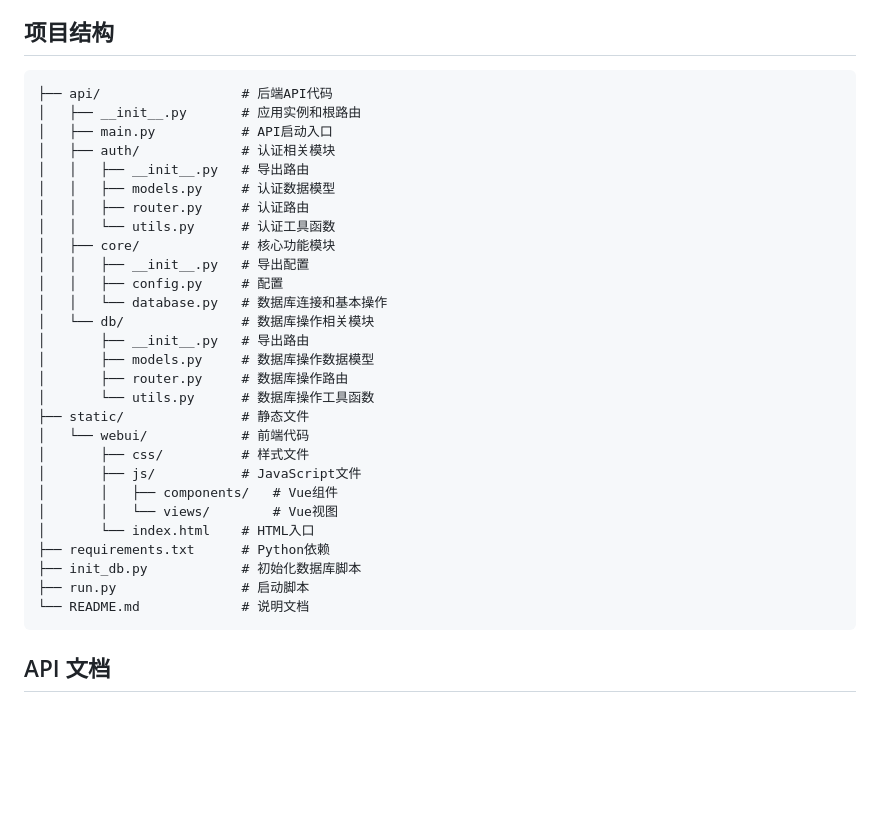
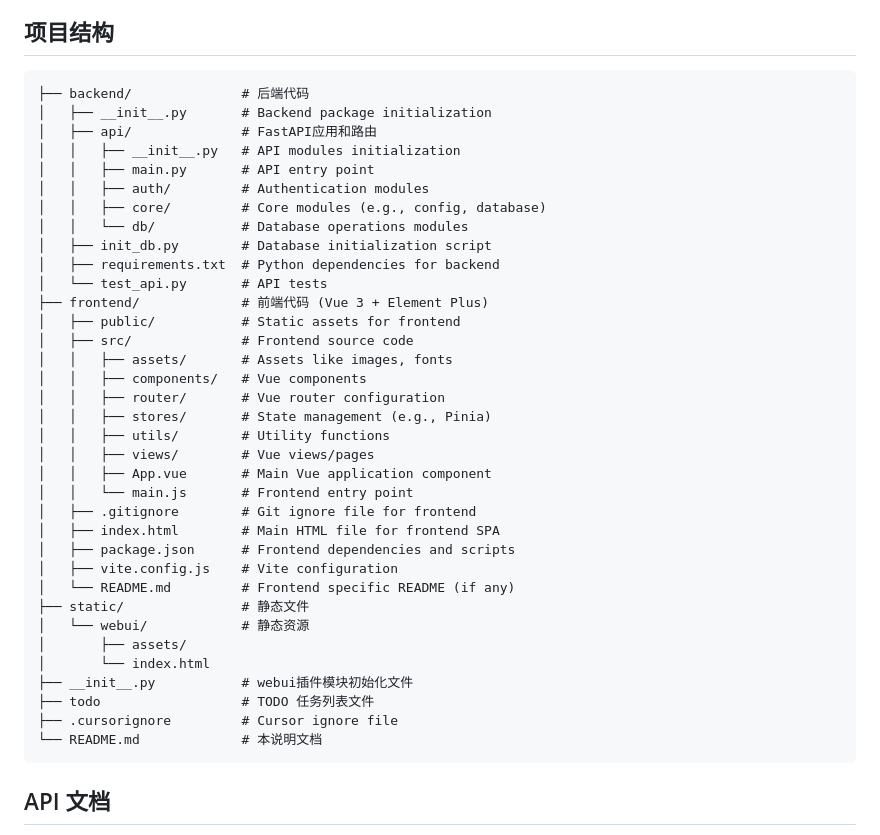
Before and after one commit to Gtyro/ATRI_PROJ, a Markdown page: plugins/webui/README.md, the part around the change. Rendered like a GitHub page; blank space fills up the shorter version.

Commit message:
更新README文档，重构项目结构，明确后端和前端代码的分离，优化静态资源管理。

````diff
--- a/plugins/webui/README.md
+++ b/plugins/webui/README.md
@@ -62,34 +62,41 @@ python run.py
 ## 项目结构
 
 ```
-├── api/                  # 后端API代码
-│   ├── __init__.py       # 应用实例和根路由
-│   ├── main.py           # API启动入口
-│   ├── auth/             # 认证相关模块
-│   │   ├── __init__.py   # 导出路由
-│   │   ├── models.py     # 认证数据模型
-│   │   ├── router.py     # 认证路由
-│   │   └── utils.py      # 认证工具函数
-│   ├── core/             # 核心功能模块
-│   │   ├── __init__.py   # 导出配置
-│   │   ├── config.py     # 配置
-│   │   └── database.py   # 数据库连接和基本操作
-│   └── db/               # 数据库操作相关模块
-│       ├── __init__.py   # 导出路由
-│       ├── models.py     # 数据库操作数据模型
-│       ├── router.py     # 数据库操作路由
-│       └── utils.py      # 数据库操作工具函数
+├── backend/              # 后端代码
+│   ├── __init__.py       # Backend package initialization
+│   ├── api/              # FastAPI应用和路由
+│   │   ├── __init__.py   # API modules initialization
+│   │   ├── main.py       # API entry point
+│   │   ├── auth/         # Authentication modules
+│   │   ├── core/         # Core modules (e.g., config, database)
+│   │   └── db/           # Database operations modules
+│   ├── init_db.py        # Database initialization script
+│   ├── requirements.txt  # Python dependencies for backend
+│   └── test_api.py       # API tests
+├── frontend/             # 前端代码 (Vue 3 + Element Plus)
+│   ├── public/           # Static assets for frontend
+│   ├── src/              # Frontend source code
+│   │   ├── assets/       # Assets like images, fonts
+│   │   ├── components/   # Vue components
+│   │   ├── router/       # Vue router configuration
+│   │   ├── stores/       # State management (e.g., Pinia)
+│   │   ├── utils/        # Utility functions
+│   │   ├── views/        # Vue views/pages
+│   │   ├── App.vue       # Main Vue application component
+│   │   └── main.js       # Frontend entry point
+│   ├── .gitignore        # Git ignore file for frontend
+│   ├── index.html        # Main HTML file for frontend SPA
+│   ├── package.json      # Frontend dependencies and scripts
+│   ├── vite.config.js    # Vite configuration
+│   └── README.md         # Frontend specific README (if any)
 ├── static/               # 静态文件
-│   └── webui/            # 前端代码
-│       ├── css/          # 样式文件
-│       ├── js/           # JavaScript文件
-│       │   ├── components/   # Vue组件
-│       │   └── views/        # Vue视图
-│       └── index.html    # HTML入口
-├── requirements.txt      # Python依赖
-├── init_db.py            # 初始化数据库脚本
-├── run.py                # 启动脚本
-└── README.md             # 说明文档
+│   └── webui/            # 静态资源
+│       ├── assets/
+│       └── index.html
+├── __init__.py           # webui插件模块初始化文件
+├── todo                  # TODO 任务列表文件
+├── .cursorignore         # Cursor ignore file
+└── README.md             # 本说明文档
 ```
 
 ## API 文档
````
